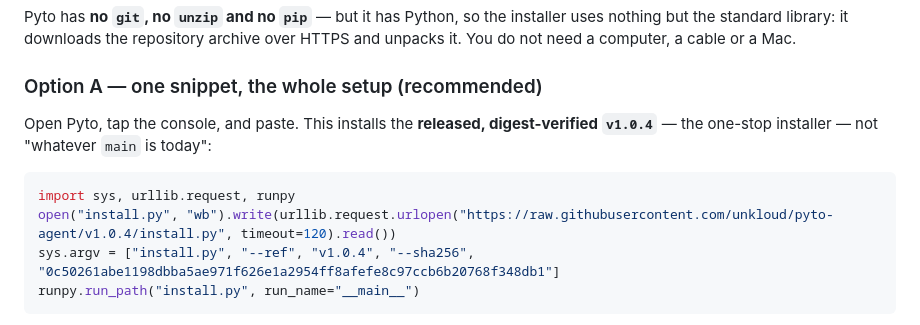
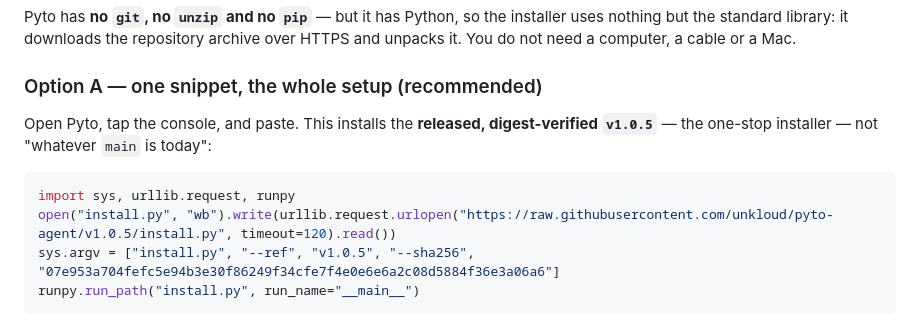
Before and after one commit to unkloud/pyto-agent, a Markdown page: README.md, the part around the change. GitHub-like rendering.

Commit message:
README: pin v1.0.5 (migration fix) with its archive digest

````diff
--- a/README.md
+++ b/README.md
@@ -26,12 +26,12 @@ it. You do not need a computer, a cable or a Mac.
 ### Option A — one snippet, the whole setup (recommended)
 
 Open Pyto, tap the console, and paste. This installs the **released, digest-verified
-`v1.0.4`** — the one-stop installer — not "whatever `main` is today":
+`v1.0.5`** — the one-stop installer — not "whatever `main` is today":
 
 ```python
 import sys, urllib.request, runpy
-open("install.py", "wb").write(urllib.request.urlopen("https://raw.githubusercontent.com/unkloud/pyto-agent/v1.0.4/install.py", timeout=120).read())
-sys.argv = ["install.py", "--ref", "v1.0.4", "--sha256", "0c50261abe1198dbba5ae971f626e1a2954ff8afefe8c97ccb6b20768f348db1"]
+open("install.py", "wb").write(urllib.request.urlopen("https://raw.githubusercontent.com/unkloud/pyto-agent/v1.0.5/install.py", timeout=120).read())
+sys.argv = ["install.py", "--ref", "v1.0.5", "--sha256", "07e953a704fefc5e94b3e30f86249f34cfe7f4e0e6e6a2c08d5884f36e3a06a6"]
 runpy.run_path("install.py", run_name="__main__")
 ```
 
````
